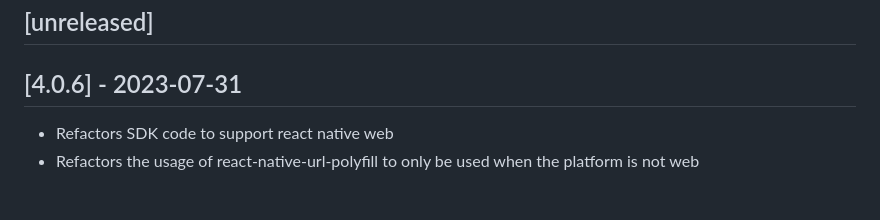
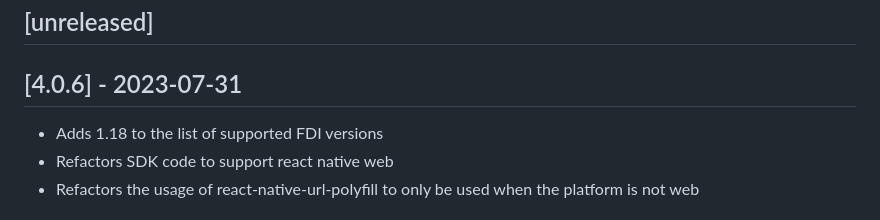
Before and after one commit to supertokens/supertokens-react-native, a Markdown page: CHANGELOG.md, the part around the change. GitHub-like rendering.

Commit message:
Update CHANGELOG

```diff
--- a/CHANGELOG.md
+++ b/CHANGELOG.md
@@ -8,6 +8,7 @@ and this project adheres to [Semantic Versioning](https://semver.org/spec/v2.0.0
 
 ## [4.0.6] - 2023-07-31
 
+- Adds 1.18 to the list of supported FDI versions
 - Refactors SDK code to support react native web
 - Refactors the usage of react-native-url-polyfill to only be used when the platform is not web
 
```
